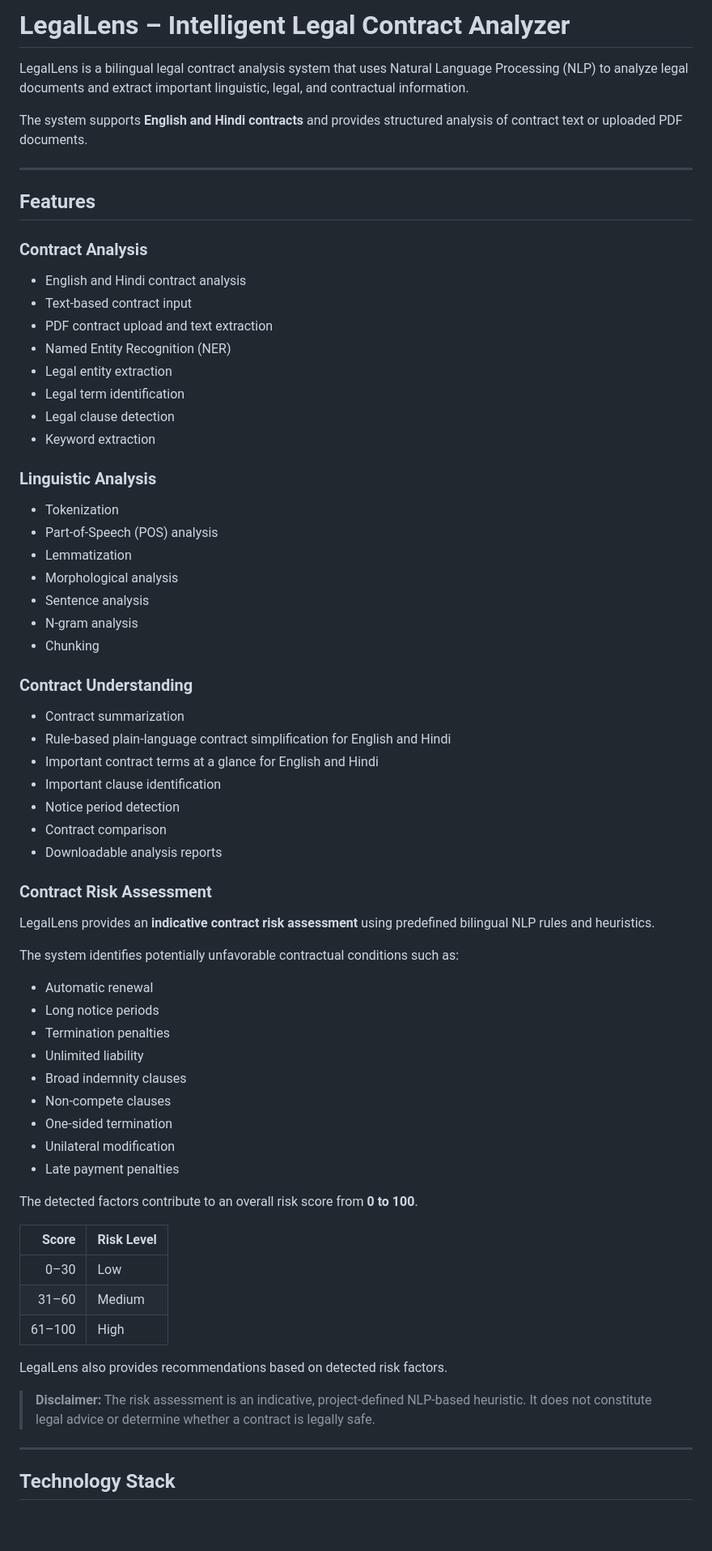
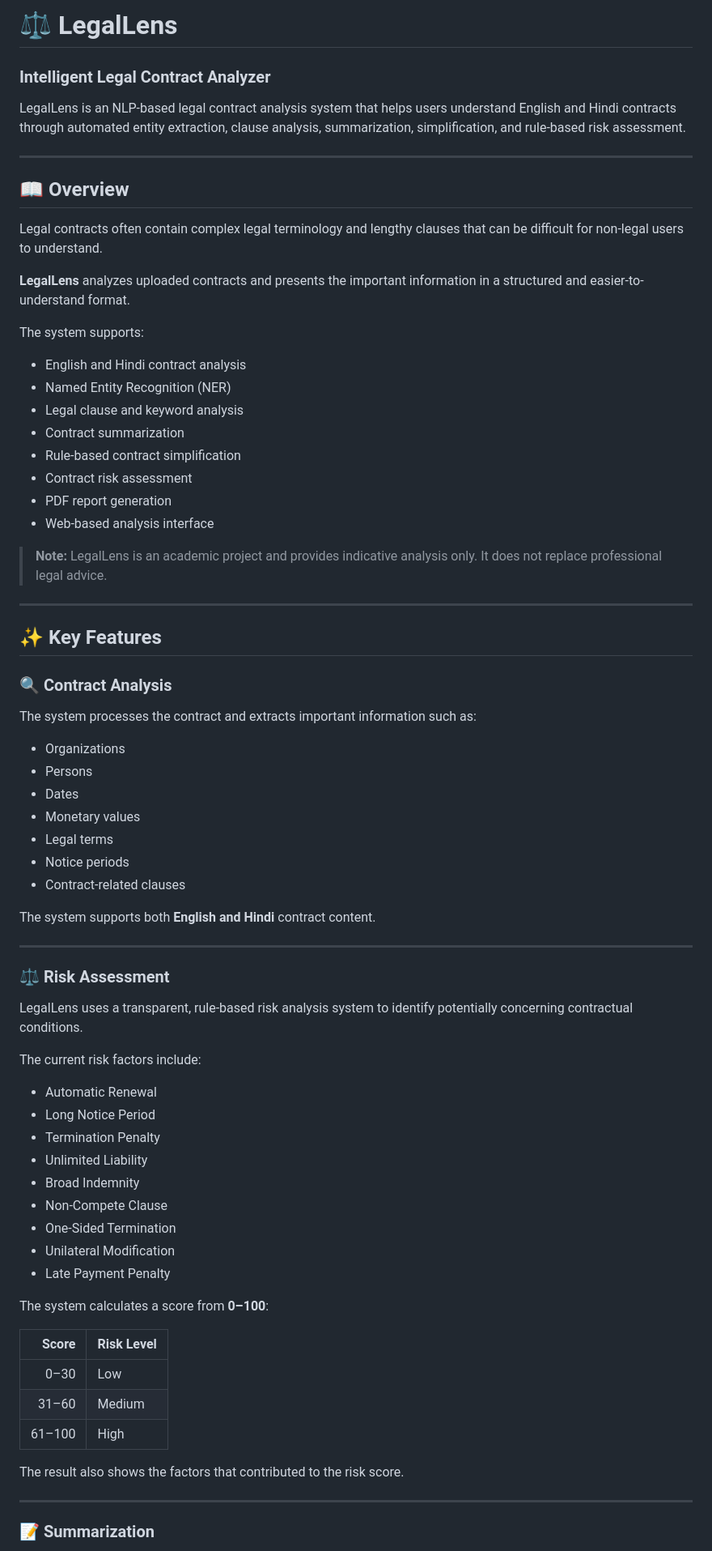
Before and after one commit to avghodekar7/Intelligent-Legal-Contract-Analyzer, a Markdown page: README.md, the part around one of its changes. Shown at 81% size. Drawn GitHub-style; blank space fills up the shorter version.

Commit message:
Update README with final project documentation

```diff
--- a/README.md
+++ b/README.md
@@ -1,61 +1,67 @@
-# LegalLens – Intelligent Legal Contract Analyzer
+# ⚖️ LegalLens
 
-LegalLens is a bilingual legal contract analysis system that uses Natural Language Processing (NLP) to analyze legal documents and extract important linguistic, legal, and contractual information.
+### Intelligent Legal Contract Analyzer
 
-The system supports **English and Hindi contracts** and provides structured analysis of contract text or uploaded PDF documents.
+LegalLens is an NLP-based legal contract analysis system that helps users understand English and Hindi contracts through automated entity extraction, clause analysis, summarization, simplification, and rule-based risk assessment.
 
 ---
 
-## Features
+## 📖 Overview
 
-### Contract Analysis
+Legal contracts often contain complex legal terminology and lengthy clauses that can be difficult for non-legal users to understand.
+
+**LegalLens** analyzes uploaded contracts and presents the important information in a structured and easier-to-understand format.
+
+The system supports:
 
 - English and Hindi contract analysis
-- Text-based contract input
-- PDF contract upload and text extraction
 - Named Entity Recognition (NER)
-- Legal entity extraction
-- Legal term identification
-- Legal clause detection
-- Keyword extraction
+- Legal clause and keyword analysis
+- Contract summarization
+- Rule-based contract simplification
+- Contract risk assessment
+- PDF report generation
+- Web-based analysis interface
 
-### Linguistic Analysis
+> **Note:** LegalLens is an academic project and provides indicative analysis only. It does not replace professional legal advice.
 
-- Tokenization
-- Part-of-Speech (POS) analysis
-- Lemmatization
-- Morphological analysis
-- Sentence analysis
-- N-gram analysis
-- Chunking
+---
 
-### Contract Understanding
+## ✨ Key Features
 
-- Contract summarization
-- Rule-based plain-language contract simplification for English and Hindi
-- Important contract terms at a glance for English and Hindi
-- Important clause identification
-- Notice period detection
-- Contract comparison
-- Downloadable analysis reports
+### 🔍 Contract Analysis
 
-### Contract Risk Assessment
+The system processes the contract and extracts important information such as:
 
-LegalLens provides an **indicative contract risk assessment** using predefined bilingual NLP rules and heuristics.
+- Organizations
+- Persons
+- Dates
+- Monetary values
+- Legal terms
+- Notice periods
+- Contract-related clauses
 
-The system identifies potentially unfavorable contractual conditions such as:
+The system supports both **English and Hindi** contract content.
 
-- Automatic renewal
-- Long notice periods
-- Termination penalties
-- Unlimited liability
-- Broad indemnity clauses
-- Non-compete clauses
-- One-sided termination
-- Unilateral modification
-- Late payment penalties
+---
 
-The detected factors contribute to an overall risk score from **0 to 100**.
+### ⚖️ Risk Assessment
+
+LegalLens uses a transparent, rule-based risk analysis system to identify potentially concerning contractual conditions.
+
+The current risk factors include:
+
+- Automatic Renewal
+- Long Notice Period
+- Termination Penalty
+- Unlimited Liability
+- Broad Indemnity
+- Non-Compete Clause
+- One-Sided Termination
+- Unilateral Modification
+- Late Payment Penalty
+
+The system calculates a score from **0–100**:
 
 | Score | Risk Level |
 |------:|------------|
@@ -63,11 +69,9 @@ The detected factors contribute to an overall risk score from **0 to 100**.
 | 31–60 | Medium |
 | 61–100 | High |
 
-LegalLens also provides recommendations based on detected risk factors.
-
-> **Disclaimer:** The risk assessment is an indicative, project-defined NLP-based heuristic. It does not constitute legal advice or determine whether a contract is legally safe.
+The result also shows the factors that contributed to the risk score.
 
 ---
 
-## Technology Stack
+### 📝 Summarization
 
```
Also changed, not shown: other parts of README.md (+157 -197 lines).
